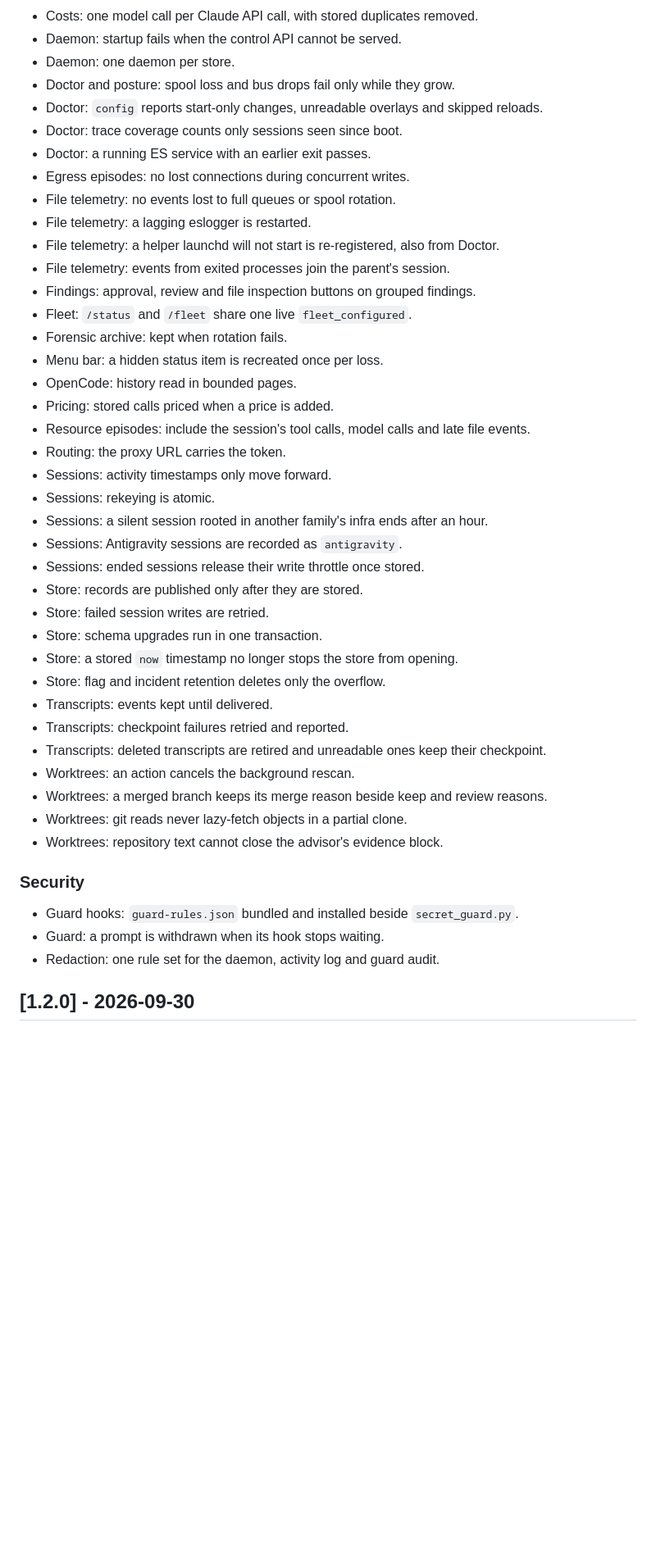
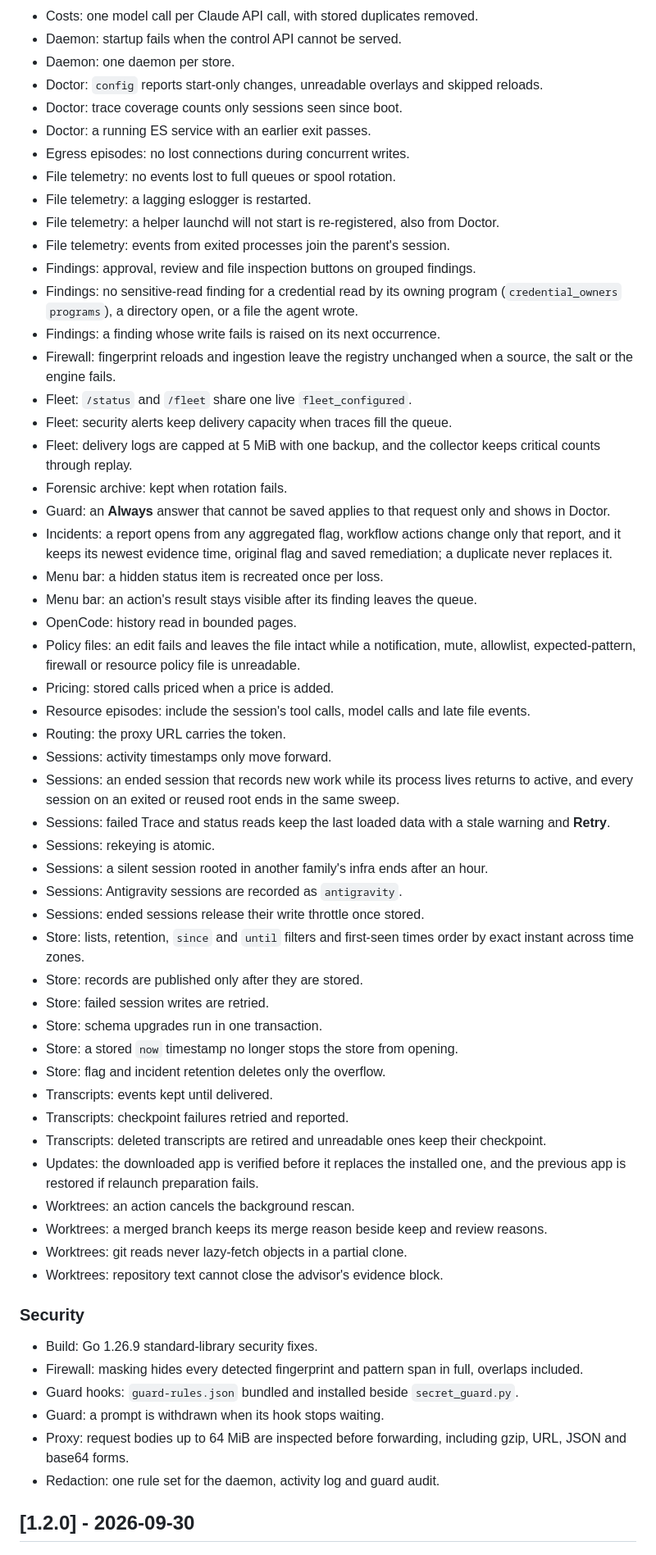
Before and after one commit to cavi-ai/secure-agent, a Markdown page: CHANGELOG.md, the part around one of its changes. Shown at 82% size. Rendered like a GitHub page; blank space fills up the shorter version.

```diff
--- a/CHANGELOG.md
+++ b/CHANGELOG.md
@@ -103,7 +100,6 @@ All notable changes to `secure-agent` are documented here. The format follows
 - Costs: one model call per Claude API call, with stored duplicates removed.
 - Daemon: startup fails when the control API cannot be served.
 - Daemon: one daemon per store.
-- Doctor and posture: spool loss and bus drops fail only while they grow.
 - Doctor: `config` reports start-only changes, unreadable overlays and skipped reloads.
 - Doctor: trace coverage counts only sessions seen since boot.
 - Doctor: a running ES service with an earlier exit passes.
@@ -113,18 +109,30 @@ All notable changes to `secure-agent` are documented here. The format follows
 - File telemetry: a helper launchd will not start is re-registered, also from Doctor.
 - File telemetry: events from exited processes join the parent's session.
 - Findings: approval, review and file inspection buttons on grouped findings.
+- Findings: no sensitive-read finding for a credential read by its owning program (`credential_owners` `programs`), a directory open, or a file the agent wrote.
+- Findings: a finding whose write fails is raised on its next occurrence.
+- Firewall: fingerprint reloads and ingestion leave the registry unchanged when a source, the salt or the engine fails.
 - Fleet: `/status` and `/fleet` share one live `fleet_configured`.
+- Fleet: security alerts keep delivery capacity when traces fill the queue.
+- Fleet: delivery logs are capped at 5 MiB with one backup, and the collector keeps critical counts through replay.
 - Forensic archive: kept when rotation fails.
+- Guard: an **Always** answer that cannot be saved applies to that request only and shows in Doctor.
+- Incidents: a report opens from any aggregated flag, workflow actions change only that report, and it keeps its newest evidence time, original flag and saved remediation; a duplicate never replaces it.
 - Menu bar: a hidden status item is recreated once per loss.
+- Menu bar: an action's result stays visible after its finding leaves the queue.
 - OpenCode: history read in bounded pages.
+- Policy files: an edit fails and leaves the file intact while a notification, mute, allowlist, expected-pattern, firewall or resource policy file is unreadable.
 - Pricing: stored calls priced when a price is added.
 - Resource episodes: include the session's tool calls, model calls and late file events.
 - Routing: the proxy URL carries the token.
 - Sessions: activity timestamps only move forward.
+- Sessions: an ended session that records new work while its process lives returns to active, and every session on an exited or reused root ends in the same sweep.
+- Sessions: failed Trace and status reads keep the last loaded data with a stale warning and **Retry**.
 - Sessions: rekeying is atomic.
 - Sessions: a silent session rooted in another family's infra ends after an hour.
 - Sessions: Antigravity sessions are recorded as `antigravity`.
 - Sessions: ended sessions release their write throttle once stored.
+- Store: lists, retention, `since` and `until` filters and first-seen times order by exact instant across time zones.
 - Store: records are published only after they are stored.
 - Store: failed session writes are retried.
 - Store: schema upgrades run in one transaction.
@@ -133,14 +141,18 @@ All notable changes to `secure-agent` are documented here. The format follows
 - Transcripts: events kept until delivered.
 - Transcripts: checkpoint failures retried and reported.
 - Transcripts: deleted transcripts are retired and unreadable ones keep their checkpoint.
+- Updates: the downloaded app is verified before it replaces the installed one, and the previous app is restored if relaunch preparation fails.
 - Worktrees: an action cancels the background rescan.
 - Worktrees: a merged branch keeps its merge reason beside keep and review reasons.
 - Worktrees: git reads never lazy-fetch objects in a partial clone.
 - Worktrees: repository text cannot close the advisor's evidence block.
 
 ### Security
+- Build: Go 1.26.9 standard-library security fixes.
+- Firewall: masking hides every detected fingerprint and pattern span in full, overlaps included.
 - Guard hooks: `guard-rules.json` bundled and installed beside `secret_guard.py`.
 - Guard: a prompt is withdrawn when its hook stops waiting.
+- Proxy: request bodies up to 64 MiB are inspected before forwarding, including gzip, URL, JSON and base64 forms.
 - Redaction: one rule set for the daemon, activity log and guard audit.
 
 ## [1.2.0] - 2026-09-30
```
Also changed, not shown: other parts of CHANGELOG.md (+46 -49 lines).
